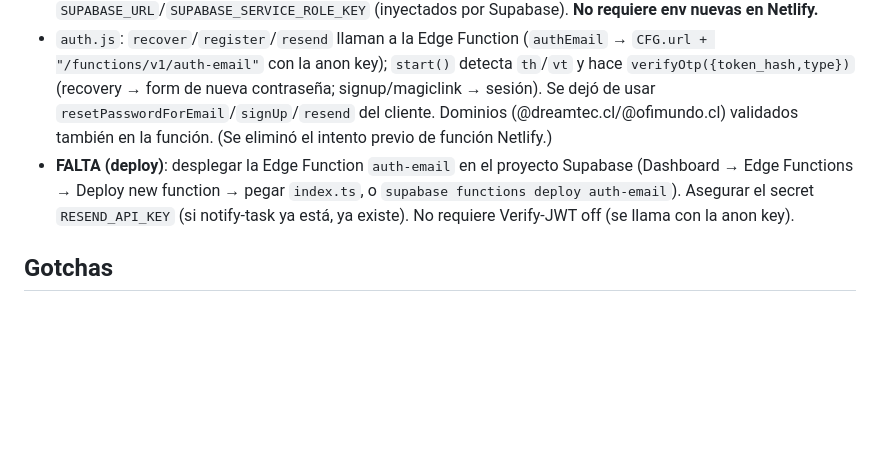
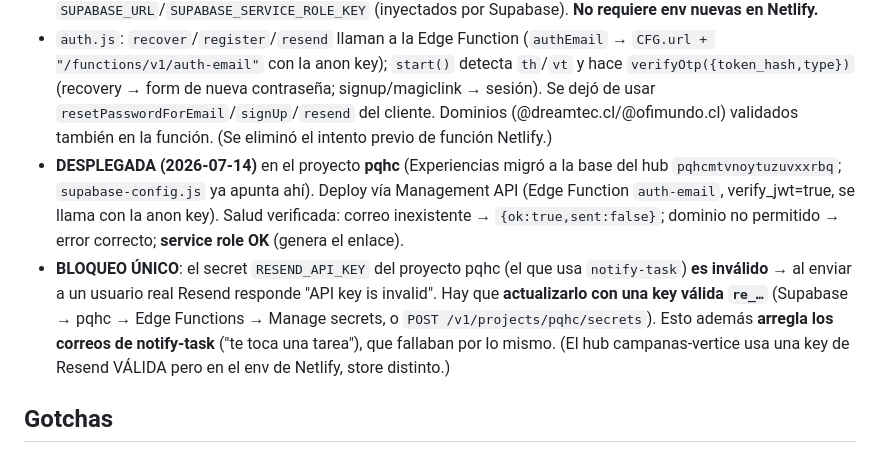
Before and after one commit to enriquealfcaballero/experienciasdreamtec, a Markdown page: ESTADO.md, the part around the change. GitHub-like rendering; blank space fills up the shorter version.

Commit message:
ESTADO: auth-email desplegada en pqhc; bloqueo = RESEND_API_KEY inválido en el proyecto
Co-Authored-By: Claude Opus 4.8 (1M context) <noreply@anthropic.com>

```diff
--- a/ESTADO.md
+++ b/ESTADO.md
@@ -26,7 +26,8 @@ App de **eventos de experiencia de Dreamtec**: Carta Gantt (`index.html`, lectur
 - **Fix por código** — nueva **Edge Function de Supabase** `supabase/functions/auth-email/index.ts` (misma infra que `notify-task`): genera el token con la Admin API (`/auth/v1/admin/generate_link`) y envía el correo **branded DREAMTEC por Resend** (logo `assets/dreamtec-logo.png`, FROM `MAIL_FROM` = `Dreamtec Experiencias <notificaciones@verticecorp.cl>`). El enlace se arma con el **`hashed_token`** apuntando a **la app** `https://expdt.verticecorp.cl/?th=...&vt=...(&dt=recovery)` — se **ignora el redirect de Supabase**, así no depende del Site URL ni cae en el portal.
 - **Reusa los secrets del proyecto**: `RESEND_API_KEY` (el mismo de notify-task) + `SUPABASE_URL`/`SUPABASE_SERVICE_ROLE_KEY` (inyectados por Supabase). **No requiere env nuevas en Netlify.**
 - `auth.js`: `recover`/`register`/`resend` llaman a la Edge Function (`authEmail` → `CFG.url + "/functions/v1/auth-email"` con la anon key); `start()` detecta `th`/`vt` y hace `verifyOtp({token_hash,type})` (recovery → form de nueva contraseña; signup/magiclink → sesión). Se dejó de usar `resetPasswordForEmail`/`signUp`/`resend` del cliente. Dominios (@dreamtec.cl/@ofimundo.cl) validados también en la función. (Se eliminó el intento previo de función Netlify.)
-- **FALTA (deploy)**: desplegar la Edge Function `auth-email` en el proyecto Supabase (Dashboard → Edge Functions → Deploy new function → pegar `index.ts`, o `supabase functions deploy auth-email`). Asegurar el secret `RESEND_API_KEY` (si notify-task ya está, ya existe). No requiere Verify-JWT off (se llama con la anon key).
+- **DESPLEGADA (2026-07-14)** en el proyecto **pqhc** (Experiencias migró a la base del hub `pqhcmtvnoytuzuvxxrbq`; `supabase-config.js` ya apunta ahí). Deploy vía Management API (Edge Function `auth-email`, verify_jwt=true, se llama con la anon key). Salud verificada: correo inexistente → `{ok:true,sent:false}`; dominio no permitido → error correcto; **service role OK** (genera el enlace).
+- **BLOQUEO ÚNICO**: el secret `RESEND_API_KEY` del proyecto pqhc (el que usa `notify-task`) **es inválido** → al enviar a un usuario real Resend responde "API key is invalid". Hay que **actualizarlo con una key válida `re_…`** (Supabase → pqhc → Edge Functions → Manage secrets, o `POST /v1/projects/pqhc/secrets`). Esto además **arregla los correos de notify-task** ("te toca una tarea"), que fallaban por lo mismo. (El hub campanas-vertice usa una key de Resend VÁLIDA pero en el env de Netlify, store distinto.)
 
 ## Gotchas
 - El `schema.sql` no corre completo por `/database/query` de la Management API (el `$$` rompe el parser) → por partes o SQL Editor.
```
